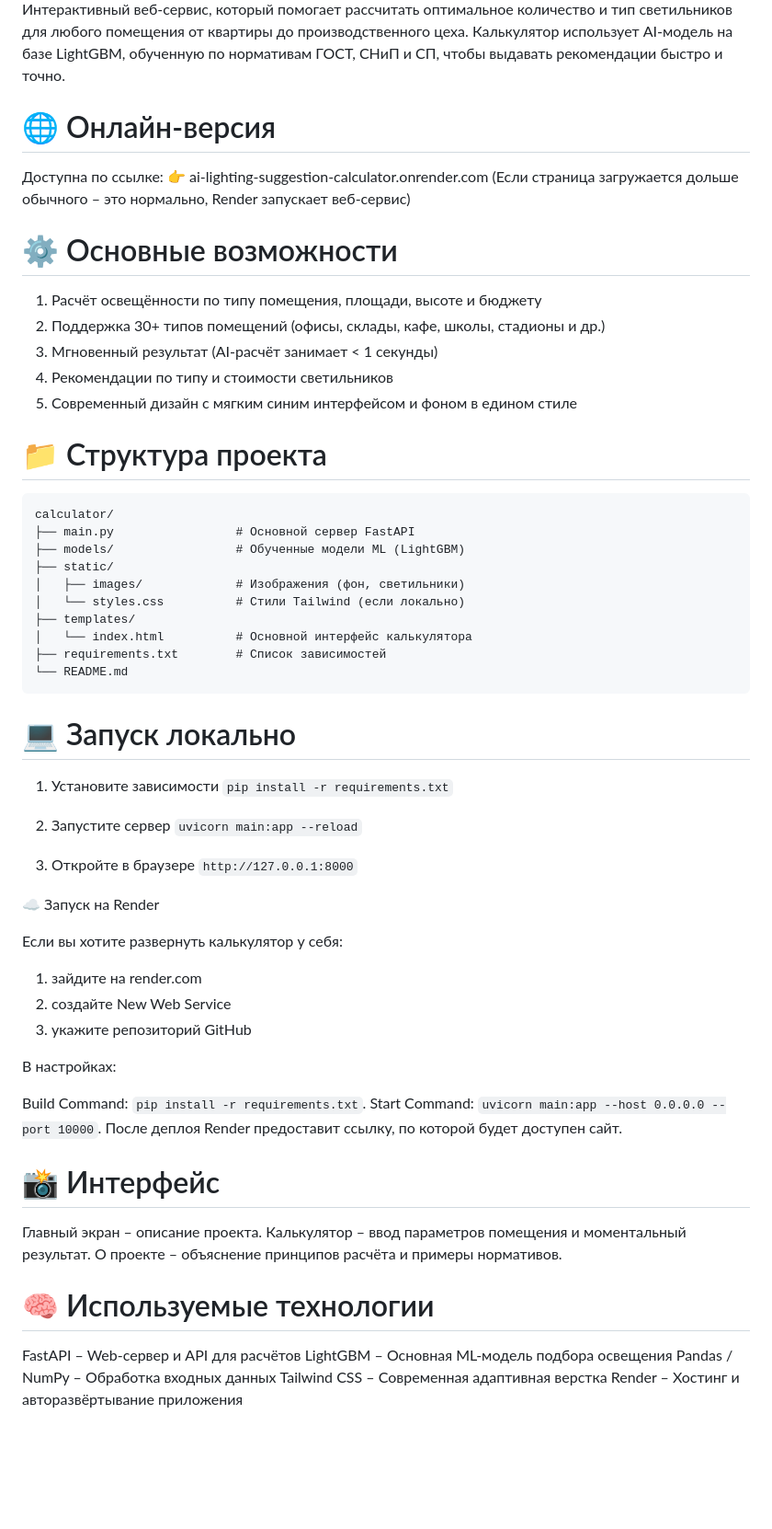
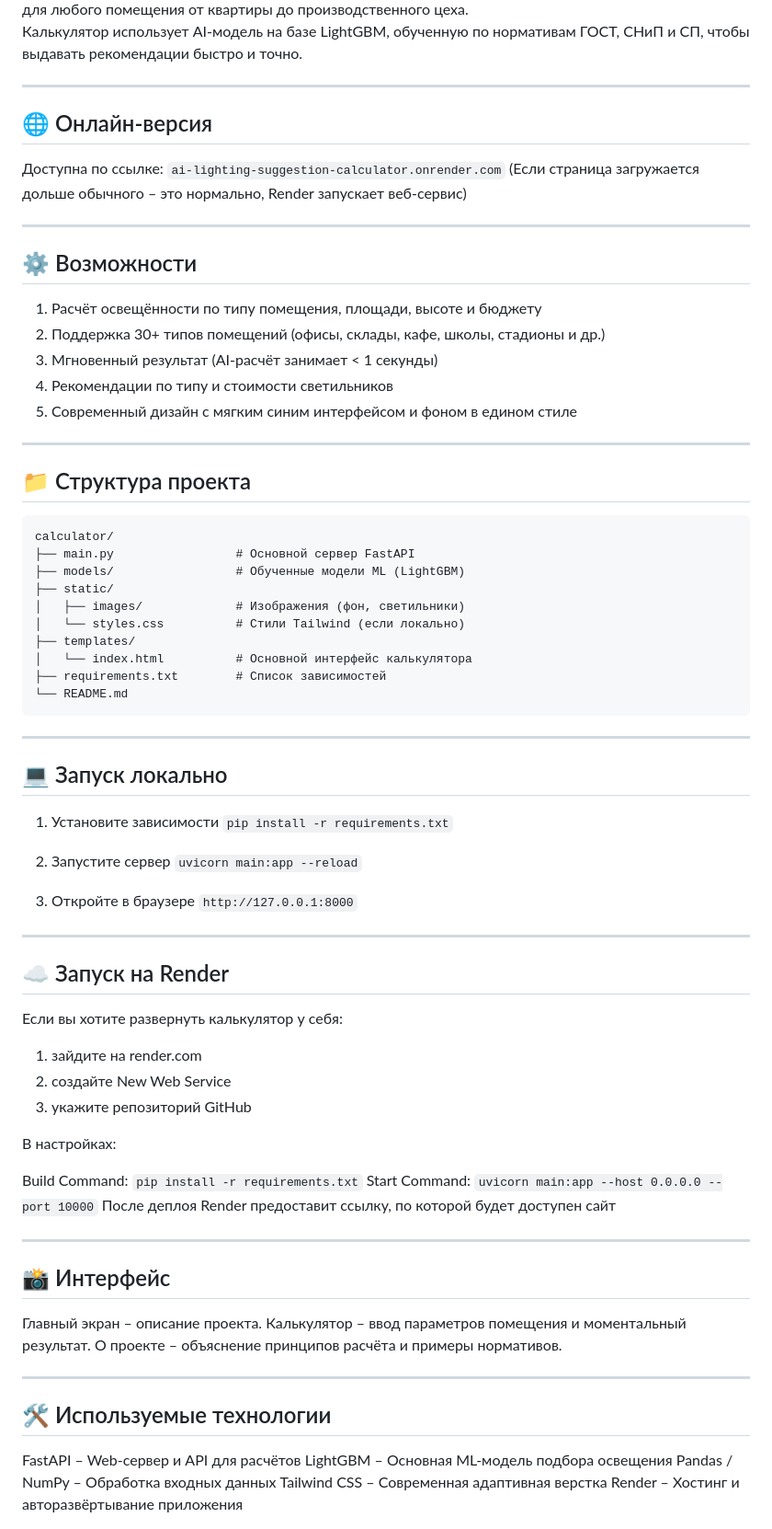
Before and after one commit to LevMedianik/AI_lighting_suggestion_calculator, a Markdown page: README.md, the part around one of its changes. Shown at 92% size. GitHub-like rendering; blank space fills up the shorter version.

````diff
--- a/README.md
+++ b/README.md
@@ -2,19 +108,25 @@
 Интерактивный веб-сервис, который помогает рассчитать оптимальное количество и тип светильников для любого помещения от квартиры до производственного цеха.
 Калькулятор использует AI-модель на базе LightGBM, обученную по нормативам ГОСТ, СНиП и СП, чтобы выдавать рекомендации быстро и точно.
 
-# 🌐 Онлайн-версия
+---
+
+## 🌐 Онлайн-версия
 Доступна по ссылке:
-👉 ai-lighting-suggestion-calculator.onrender.com
+```ai-lighting-suggestion-calculator.onrender.com```
 (Если страница загружается дольше обычного – это нормально, Render запускает веб-сервис)
 
-# ⚙️ Основные возможности
+---
+
+## ⚙️ Возможности
 1. Расчёт освещённости по типу помещения, площади, высоте и бюджету
 2. Поддержка 30+ типов помещений (офисы, склады, кафе, школы, стадионы и др.)
 3. Мгновенный результат (AI-расчёт занимает < 1 секунды)
 4. Рекомендации по типу и стоимости светильников
 5. Современный дизайн с мягким синим интерфейсом и фоном в едином стиле
 
-# 📁 Структура проекта
+---
+
+## 📁 Структура проекта
 ```
 calculator/
 ├── main.py                 # Основной сервер FastAPI
@@ -27,7 +139,9 @@ calculator/
 ├── requirements.txt        # Список зависимостей
 └── README.md
 ```
-# 💻 Запуск локально
+---
+
+## 💻 Запуск локально
 1. Установите зависимости
 ```pip install -r requirements.txt```
 
@@ -37,7 +151,9 @@ calculator/
 3. Откройте в браузере
 ```http://127.0.0.1:8000```
 
-☁️ Запуск на Render
+---
+
+## ☁️ Запуск на Render
 
 Если вы хотите развернуть калькулятор у себя:
 1) зайдите на render.com
@@ -46,16 +162,20 @@ calculator/
 
 В настройках:
 
-Build Command: ```pip install -r requirements.txt```.
-Start Command: ```uvicorn main:app --host 0.0.0.0 --port 10000```.
-После деплоя Render предоставит ссылку, по которой будет доступен сайт.
+Build Command: ```pip install -r requirements.txt```
+Start Command: ```uvicorn main:app --host 0.0.0.0 --port 10000```
+После деплоя Render предоставит ссылку, по которой будет доступен сайт
 
-# 📸 Интерфейс
+---
+
+## 📸 Интерфейс
 Главный экран – описание проекта.
 Калькулятор – ввод параметров помещения и моментальный результат.
 О проекте – объяснение принципов расчёта и примеры нормативов.
 
-# 🧠 Используемые технологии
+---
+
+## 🛠 Используемые технологии
 FastAPI – Web-сервер и API для расчётов
 LightGBM – Основная ML-модель подбора освещения
 Pandas / NumPy – Обработка входных данных
````
Also changed, not shown: other parts of README.md (+137 -4 lines).
